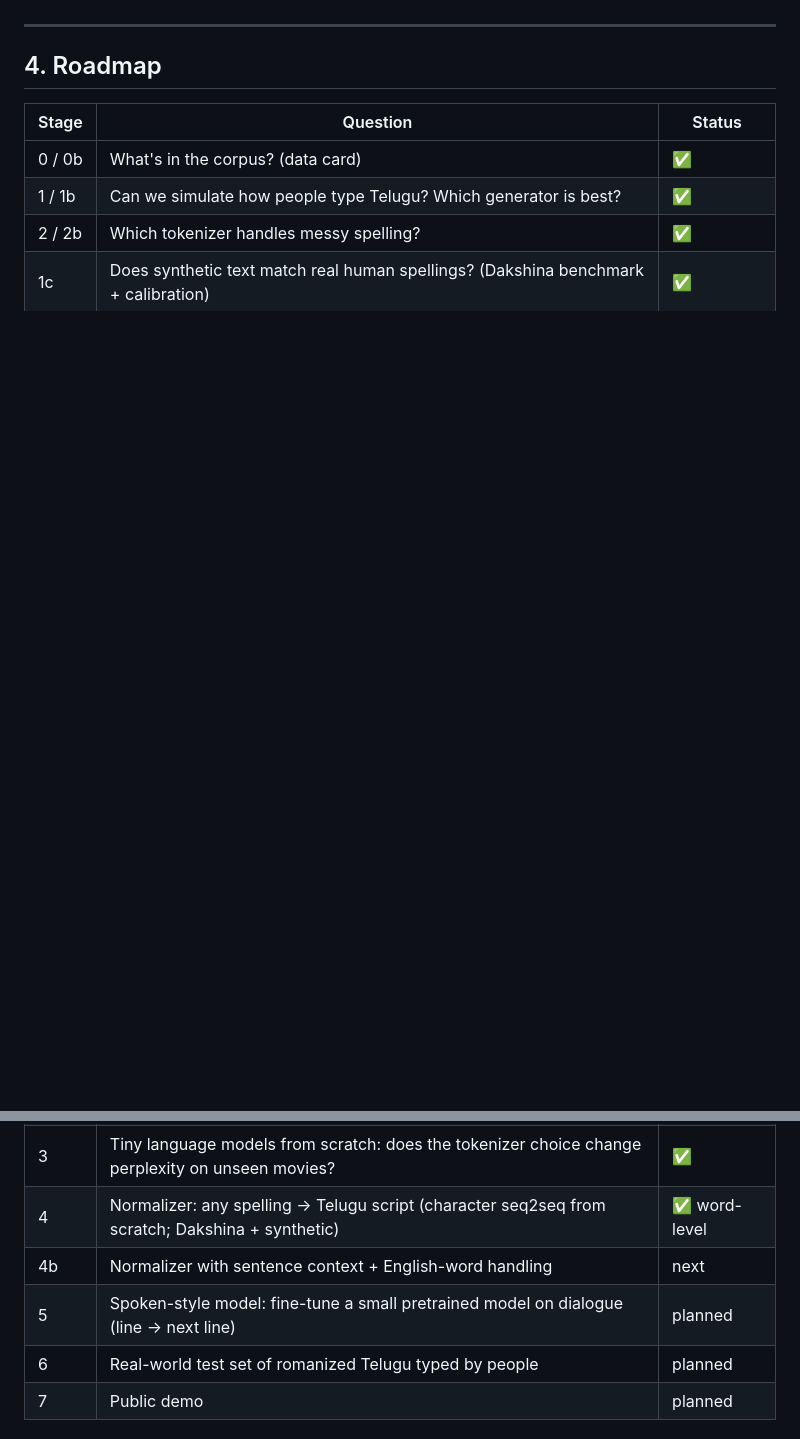
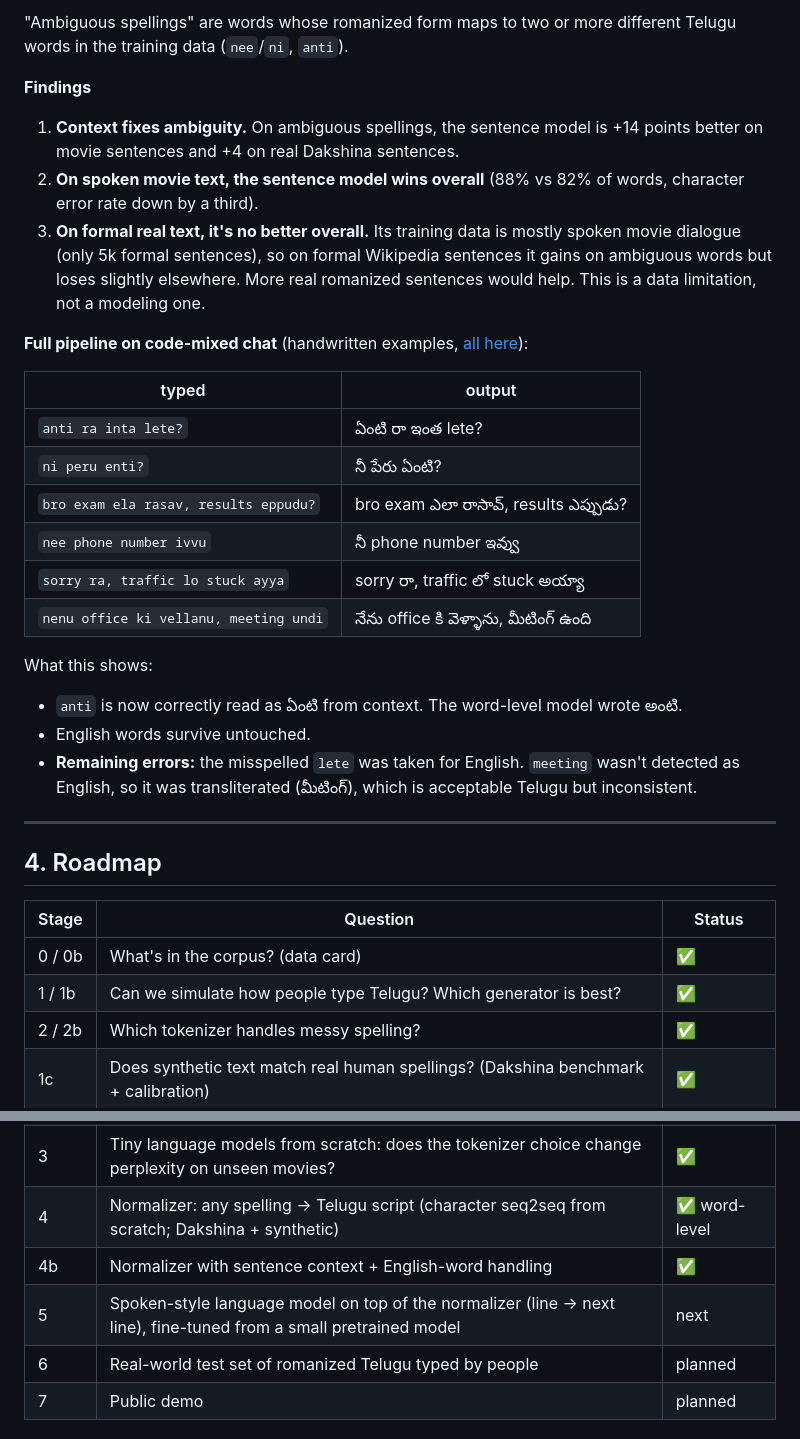
Before and after one commit to SaiKiranKumarNalla/tenglish-lm, a Markdown page: README.md, 2 parts joined by grey strips. Rendered like a GitHub page; blank space fills up the shorter version.

```diff
--- a/README.md
+++ b/README.md
@@ -371,3 +409,30 @@ transliterate them as English), and beam search instead of greedy decoding. The
+"Ambiguous spellings" are words whose romanized form maps to two or more different Telugu words in the training data (`nee`/`ni`, `anti`).
+
+**Findings**
+
+1. **Context fixes ambiguity.** On ambiguous spellings, the sentence model is +14 points better on movie sentences and +4 on real Dakshina sentences.
+2. **On spoken movie text, the sentence model wins overall** (88% vs 82% of words, character error rate down by a third).
+3. **On formal real text, it's no better overall.** Its training data is mostly spoken movie dialogue (only 5k formal sentences), so on
+   formal Wikipedia sentences it gains on ambiguous words but loses slightly elsewhere. More real romanized sentences would help.
+   This is a data limitation, not a modeling one.
+
+**Full pipeline on code-mixed chat** (handwritten examples, [all here](docs/results/s4b_examples.md)):
+
+| typed | output |
+|---|---|
+| `anti ra inta lete?` | ఏంటి రా ఇంత lete? |
+| `ni peru enti?` | నీ పేరు ఏంటి? |
+| `bro exam ela rasav, results eppudu?` | bro exam ఎలా రాసావ్, results ఎప్పుడు? |
+| `nee phone number ivvu` | నీ phone number ఇవ్వు |
+| `sorry ra, traffic lo stuck ayya` | sorry రా, traffic లో stuck అయ్యా |
+| `nenu office ki vellanu, meeting undi` | నేను office కి వెళ్ళాను, మీటింగ్ ఉంది |
+
+What this shows:
+- `anti` is now correctly read as ఏంటి from context. The word-level model wrote అంటి.
+- English words survive untouched.
+- **Remaining errors:** the misspelled `lete` was taken for English. `meeting` wasn't detected as English, so it was transliterated
+  (మీటింగ్), which is acceptable Telugu but inconsistent.
+
 ---
 
 ## 4. Roadmap
@@ -380,8 +445,8 @@ transliterate them as English), and beam search instead of greedy decoding. The
 | 1c | Does synthetic text match real human spellings? (Dakshina benchmark + calibration) | ✅ |
 | 3 | Tiny language models from scratch: does the tokenizer choice change perplexity on unseen movies? | ✅ |
 | 4 | Normalizer: any spelling → Telugu script (character seq2seq from scratch; Dakshina + synthetic) | ✅ word-level |
-| 4b | Normalizer with sentence context + English-word handling | next |
-| 5 | Spoken-style model: fine-tune a small pretrained model on dialogue (line → next line) | planned |
+| 4b | Normalizer with sentence context + English-word handling | ✅ |
+| 5 | Spoken-style language model on top of the normalizer (line → next line), fine-tuned from a small pretrained model | next |
 | 6 | Real-world test set of romanized Telugu typed by people | planned |
 | 7 | Public demo | planned |
 
```
Also changed, not shown: other parts of README.md (+41 -1 lines), docs/results/s4b_examples.md (added, +10 -0 lines), docs/plots/s4b_langid.png (added), docs/plots/s4b_word_vs_sentence.png (added), 7 other files.
